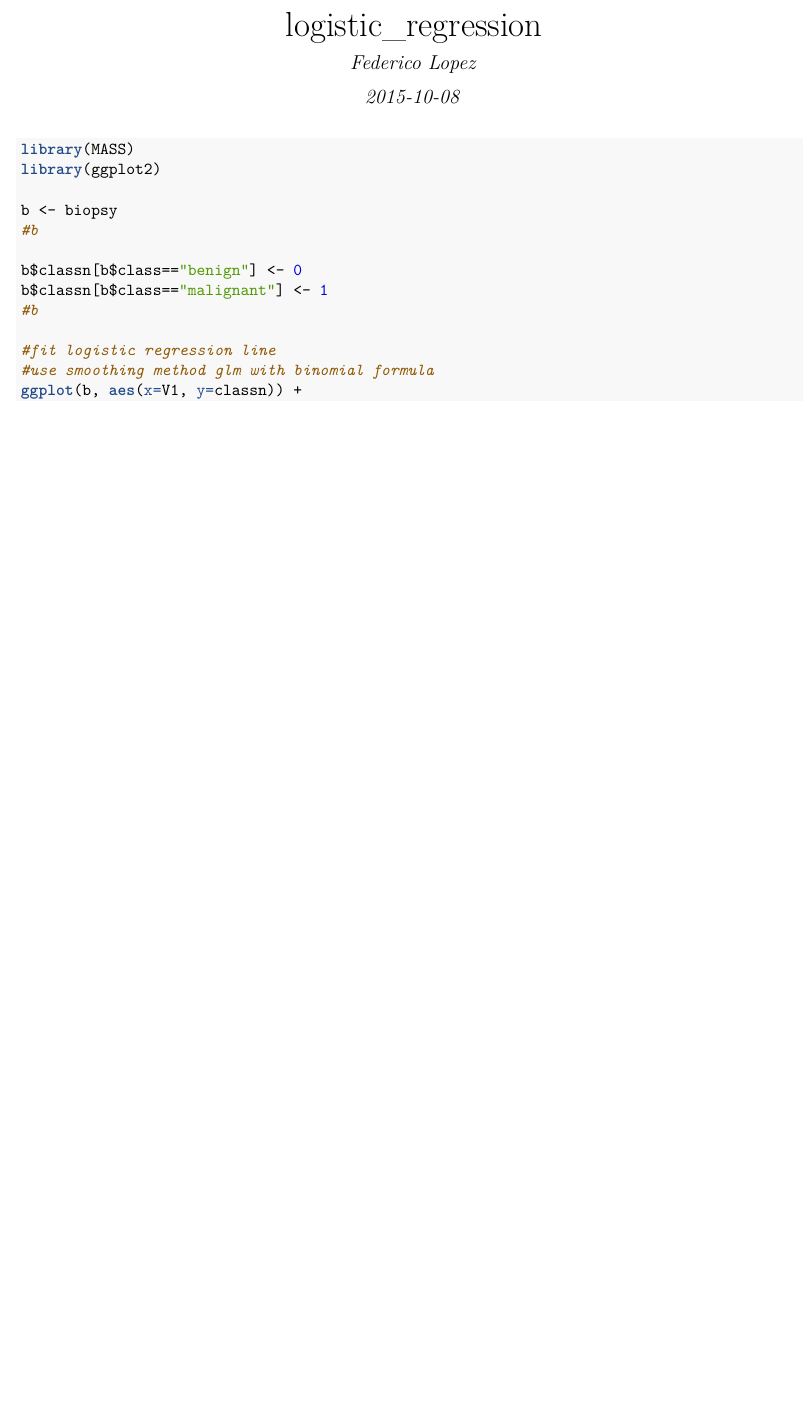
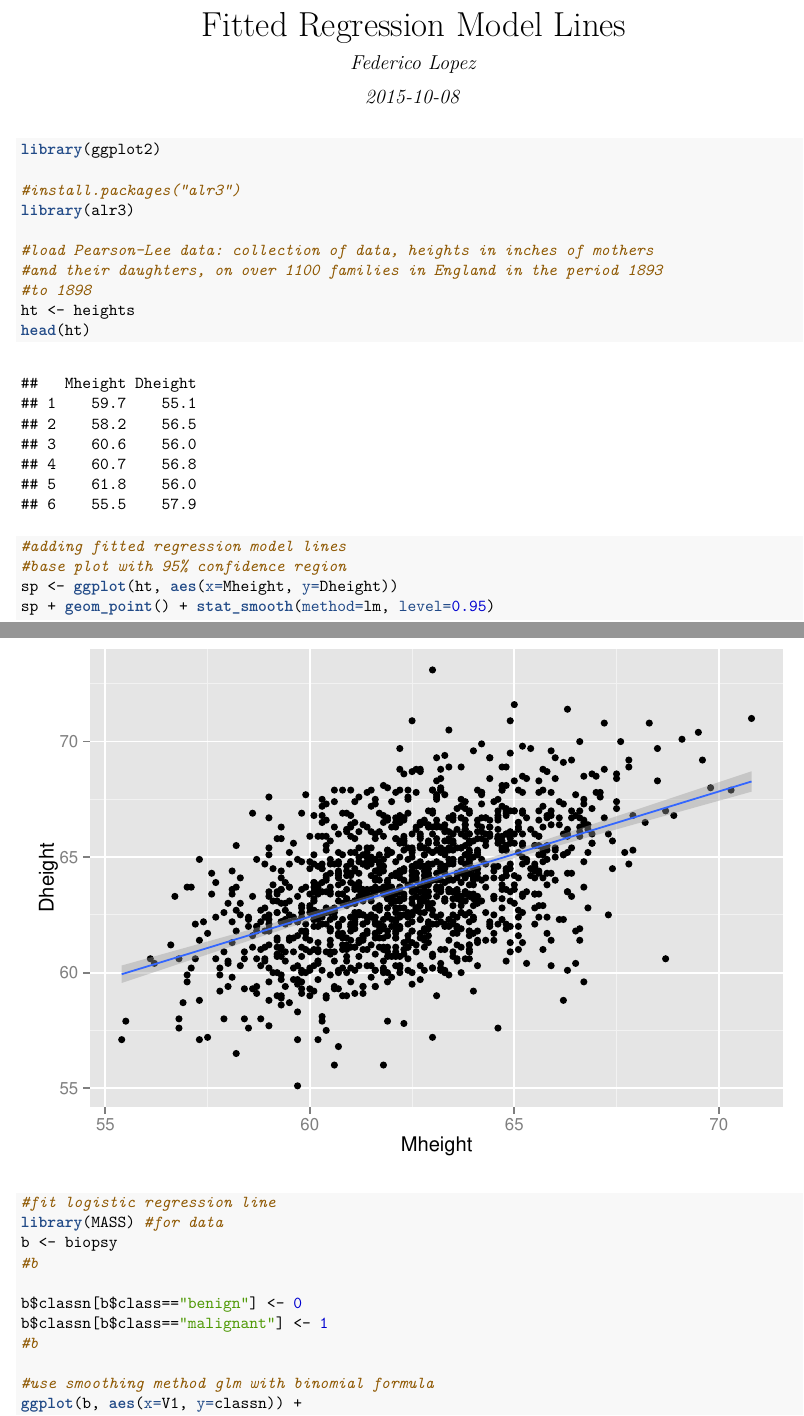
Before and after one commit to flopezo/ggplot_misc, an R Markdown document (logistic_regression.Rmd): part of the page before the commit and two parts of pages 1 and 2 of 3 after it, the two joined at a grey line, cut at the place of the change, the shorter picture padded with empty space. The pictures show the output file logistic_regression.pdf that the author committed with the source.

Commit message:
minor edits

````diff
--- a/logistic_regression.Rmd
+++ b/logistic_regression.Rmd
@@ -1,5 +1,5 @@
 ---
-title: "logistic_regression"
+title: "Fitted Regression Model Lines"
 author: "Federico Lopez"
 date: '`r Sys.Date()`'
 output: pdf_document
@@ -7,9 +7,24 @@ output: pdf_document
 
 
 ```{r, warning=FALSE, message=FALSE}
-library(MASS)
 library(ggplot2)
 
+#install.packages("alr3")
+library(alr3)
+
+#load Pearson-Lee data: collection of data, heights in inches of mothers
+#and their daughters, on over 1100 families in England in the period 1893
+#to 1898
+ht <- heights
+head(ht)
+
+#adding fitted regression model lines
+#base plot with 95% confidence region
+sp <- ggplot(ht, aes(x=Mheight, y=Dheight))
+sp + geom_point() + stat_smooth(method=lm, level=0.95)
+
+#fit logistic regression line
+library(MASS) #for data
 b <- biopsy
 #b
 
@@ -17,7 +32,6 @@ b$classn[b$class=="benign"] <- 0
 b$classn[b$class=="malignant"] <- 1
 #b
 
-#fit logistic regression line
 #use smoothing method glm with binomial formula
 ggplot(b, aes(x=V1, y=classn)) +
   geom_point(position=position_jitter(width=0.3, height=0.06), alpha=0.4,
````
Also changed, not shown: logistic_regression.R (+15 -1 lines), logistic_regression.pdf.
